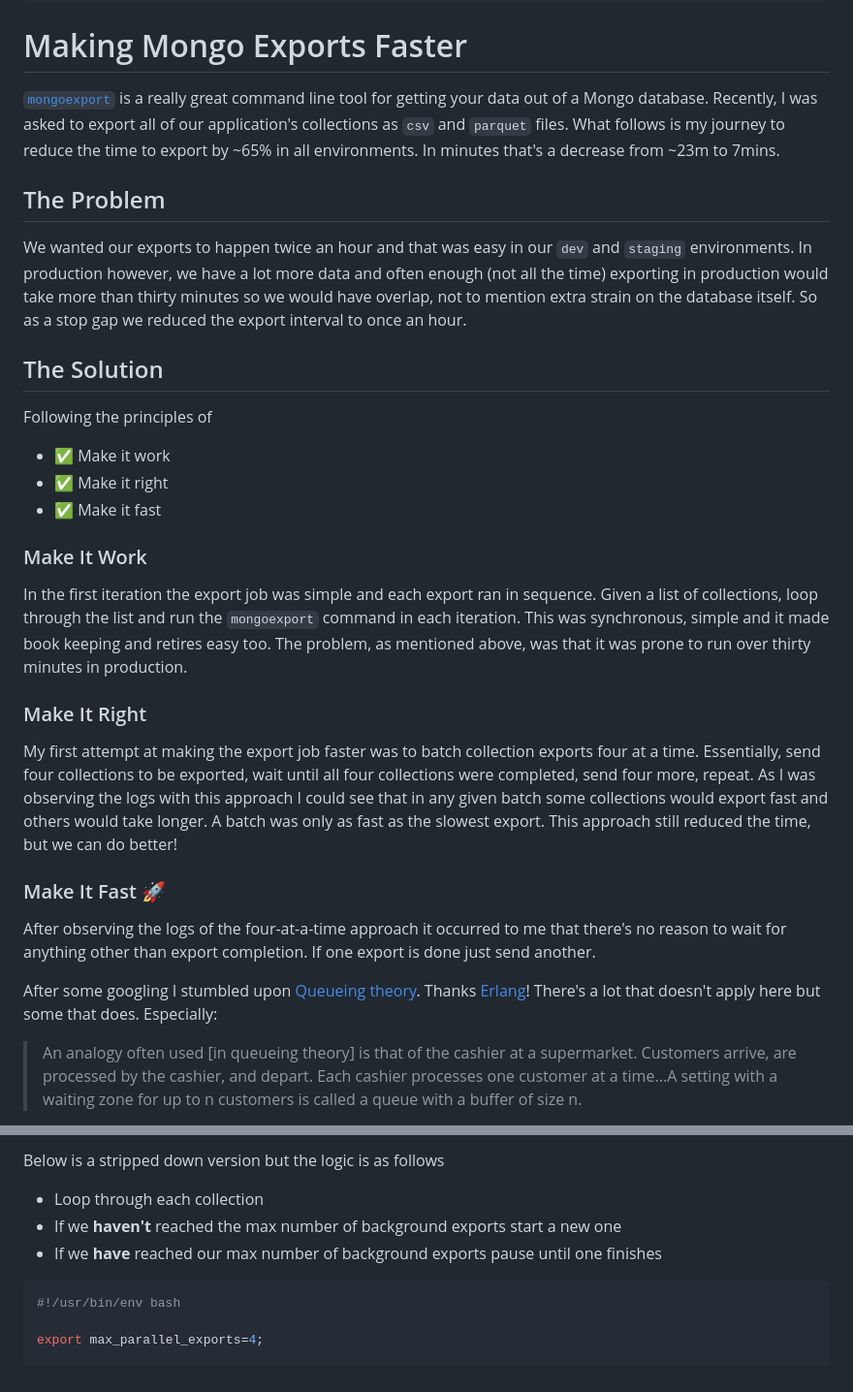
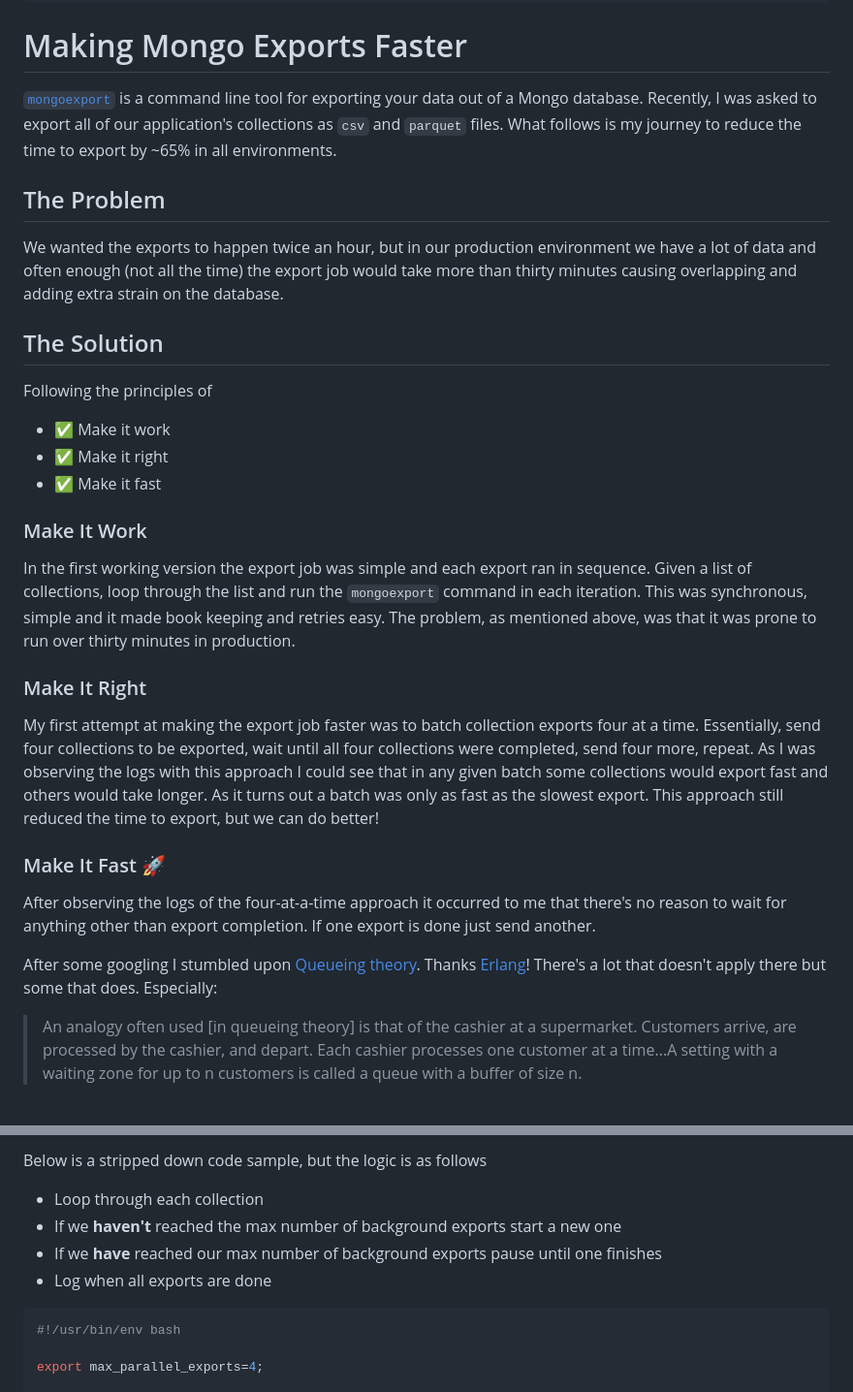
Before and after one commit to grommett/blog, a Markdown page: mongo-export.md, 2 parts joined by grey strips. Shown at 97% size. Rendered like a GitHub page.

Commit message:
Edit mongo exports

````diff
--- a/mongo-export.md
+++ b/mongo-export.md
@@ -10,11 +10,11 @@ tags:
 
 # Making Mongo Exports Faster
 
-[`mongoexport`](https://www.mongodb.com/docs/database-tools/mongoexport/) is a really great command line tool for getting your data out of a Mongo database. Recently, I was asked to export all of our application's collections as `csv` and `parquet` files. What follows is my journey to reduce the time to export by ~65% in all environments. In minutes that's a decrease from ~23m to 7mins.
+[`mongoexport`](https://www.mongodb.com/docs/database-tools/mongoexport/) is a command line tool for exporting your data out of a Mongo database. Recently, I was asked to export all of our application's collections as `csv` and `parquet` files. What follows is my journey to reduce the time to export by ~65% in all environments.
 
 ## The Problem
 
-We wanted our exports to happen twice an hour and that was easy in our `dev` and `staging` environments. In production however, we have a lot more data and often enough (not all the time) exporting in production would take more than thirty minutes so we would have overlap, not to mention extra strain on the database itself. So as a stop gap we reduced the export interval to once an hour.
+We wanted the exports to happen twice an hour, but in our production environment we have a lot of data and often enough (not all the time) the export job would take more than thirty minutes causing overlapping and adding extra strain on the database.
 
 ## The Solution
 
@@ -26,17 +26,17 @@ Following the principles of
 
 ### Make It Work
 
-In the first iteration the export job was simple and each export ran in sequence. Given a list of collections, loop through the list and run the `mongoexport` command in each iteration. This was synchronous, simple and it made book keeping and retires easy too. The problem, as mentioned above, was that it was prone to run over thirty minutes in production.
+In the first working version the export job was simple and each export ran in sequence. Given a list of collections, loop through the list and run the `mongoexport` command in each iteration. This was synchronous, simple and it made book keeping and retries easy. The problem, as mentioned above, was that it was prone to run over thirty minutes in production.
 
 ### Make It Right
 
-My first attempt at making the export job faster was to batch collection exports four at a time. Essentially, send four collections to be exported, wait until all four collections were completed, send four more, repeat. As I was observing the logs with this approach I could see that in any given batch some collections would export fast and others would take longer. A batch was only as fast as the slowest export. This approach still reduced the time, but we can do better!
+My first attempt at making the export job faster was to batch collection exports four at a time. Essentially, send four collections to be exported, wait until all four collections were completed, send four more, repeat. As I was observing the logs with this approach I could see that in any given batch some collections would export fast and others would take longer. As it turns out a batch was only as fast as the slowest export. This approach still reduced the time to export, but we can do better!
 
 ### Make It Fast 🚀
 
 After observing the logs of the four-at-a-time approach it occurred to me that there's no reason to wait for anything other than export completion. If one export is done just send another.
 
-After some googling I stumbled upon [Queueing theory](https://en.wikipedia.org/wiki/Queueing_theory). Thanks [Erlang](https://en.wikipedia.org/wiki/Agner_Krarup_Erlang)! There's a lot that doesn't apply here but some that does. Especially:
+After some googling I stumbled upon [Queueing theory](https://en.wikipedia.org/wiki/Queueing_theory). Thanks [Erlang](https://en.wikipedia.org/wiki/Agner_Krarup_Erlang)! There's a lot that doesn't apply there but some that does. Especially:
 
 > An analogy often used [in queueing theory] is that of the cashier at a supermarket. Customers arrive, are processed by the cashier, and depart. Each cashier processes one customer at a time...A setting with a waiting zone for up to n customers is called a queue with a buffer of size n.
 
@@ -44,8 +44,9 @@ That's it. We have a waiting area of n customers (collections) waiting to be pro
 
-Below is a stripped down version but the logic is as follows
+Below is a stripped down code sample, but the logic is as follows
 - Loop through each collection
 - If we **haven't** reached the max number of background exports start a new one
 - If we **have** reached our max number of background exports pause until one finishes
+- Log when all exports are done
 
 ```bash
 #!/usr/bin/env bash
````
Also changed, not shown: other parts of mongo-export.md (+1 -1 lines).
